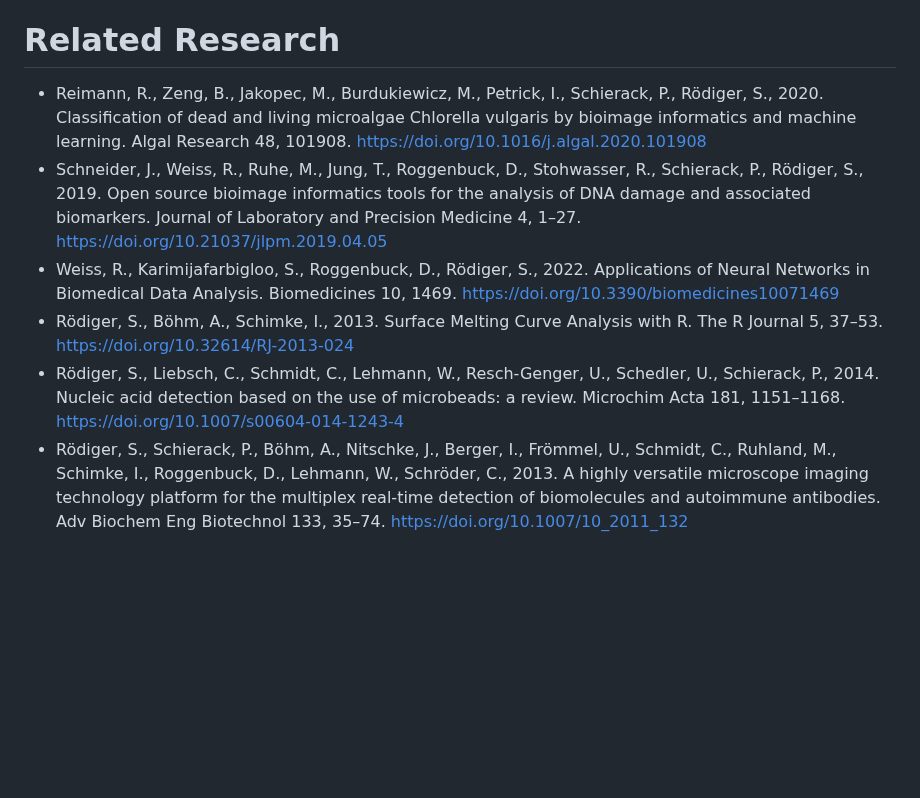
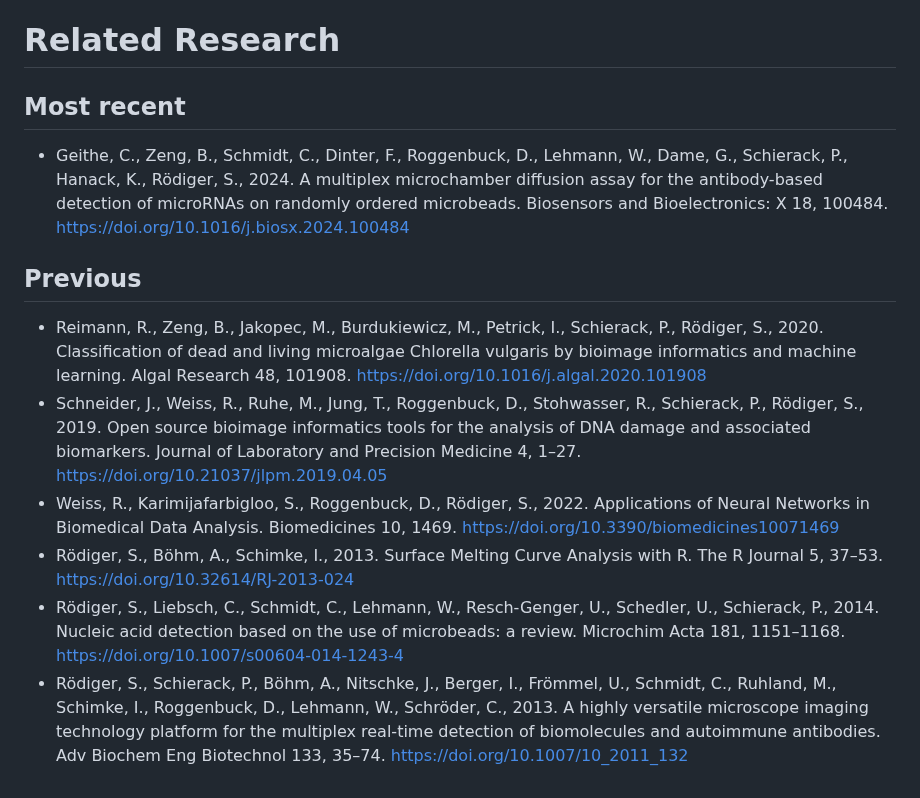
Before and after one commit to Brauckhoff/biopixR, a Markdown page: README.md, the part around the change. Drawn GitHub-style; blank space fills up the shorter version.

```diff
--- a/README.md
+++ b/README.md
@@ -238,9 +238,15 @@ The following functions are inherited functionality from other packages and were
 
 # Related Research
 
-- Reimann, R., Zeng, B., Jakopec, M., Burdukiewicz, M., Petrick, I., Schierack, P., Rödiger, S., 2020. Classification of dead and living microalgae Chlorella vulgaris by bioimage informatics and machine learning. Algal Research 48, 101908. https://doi.org/10.1016/j.algal.2020.101908
-- Schneider, J., Weiss, R., Ruhe, M., Jung, T., Roggenbuck, D., Stohwasser, R., Schierack, P., Rödiger, S., 2019. Open source bioimage informatics tools for the analysis of DNA damage and associated biomarkers. Journal of Laboratory and Precision Medicine 4, 1–27. https://doi.org/10.21037/jlpm.2019.04.05
-- Weiss, R., Karimijafarbigloo, S., Roggenbuck, D., Rödiger, S., 2022. Applications of Neural Networks in Biomedical Data Analysis. Biomedicines 10, 1469. https://doi.org/10.3390/biomedicines10071469
-- Rödiger, S., Böhm, A., Schimke, I., 2013. Surface Melting Curve Analysis with R. The R Journal 5, 37–53. https://doi.org/10.32614/RJ-2013-024
-- Rödiger, S., Liebsch, C., Schmidt, C., Lehmann, W., Resch-Genger, U., Schedler, U., Schierack, P., 2014. Nucleic acid detection based on the use of microbeads: a review. Microchim Acta 181, 1151–1168. https://doi.org/10.1007/s00604-014-1243-4
-- Rödiger, S., Schierack, P., Böhm, A., Nitschke, J., Berger, I., Frömmel, U., Schmidt, C., Ruhland, M., Schimke, I., Roggenbuck, D., Lehmann, W., Schröder, C., 2013. A highly versatile microscope imaging technology platform for the multiplex real-time detection of biomolecules and autoimmune antibodies. Adv Biochem Eng Biotechnol 133, 35–74. https://doi.org/10.1007/10_2011_132
+## Most recent
+
+- Geithe, C., Zeng, B., Schmidt, C., Dinter, F., Roggenbuck, D., Lehmann, W., Dame, G., Schierack, P., Hanack, K., Rödiger, S., 2024. A multiplex microchamber diffusion assay for the antibody-based detection of microRNAs on randomly ordered microbeads. Biosensors and Bioelectronics: X 18, 100484. [https://doi.org/10.1016/j.biosx.2024.100484](https://doi.org/10.1016/j.biosx.2024.100484)
+
+## Previous
+
+- Reimann, R., Zeng, B., Jakopec, M., Burdukiewicz, M., Petrick, I., Schierack, P., Rödiger, S., 2020. Classification of dead and living microalgae Chlorella vulgaris by bioimage informatics and machine learning. Algal Research 48, 101908. [https://doi.org/10.1016/j.algal.2020.101908](https://doi.org/10.1016/j.biosx.2024.100484)
+- Schneider, J., Weiss, R., Ruhe, M., Jung, T., Roggenbuck, D., Stohwasser, R., Schierack, P., Rödiger, S., 2019. Open source bioimage informatics tools for the analysis of DNA damage and associated biomarkers. Journal of Laboratory and Precision Medicine 4, 1–27. [https://doi.org/10.21037/jlpm.2019.04.05](https://doi.org/10.21037/jlpm.2019.04.05)
+- Weiss, R., Karimijafarbigloo, S., Roggenbuck, D., Rödiger, S., 2022. Applications of Neural Networks in Biomedical Data Analysis. Biomedicines 10, 1469. [https://doi.org/10.3390/biomedicines10071469](https://doi.org/10.3390/biomedicines10071469)
+- Rödiger, S., Böhm, A., Schimke, I., 2013. Surface Melting Curve Analysis with R. The R Journal 5, 37–53. [https://doi.org/10.32614/RJ-2013-024](https://doi.org/10.32614/RJ-2013-024)
+- Rödiger, S., Liebsch, C., Schmidt, C., Lehmann, W., Resch-Genger, U., Schedler, U., Schierack, P., 2014. Nucleic acid detection based on the use of microbeads: a review. Microchim Acta 181, 1151–1168. [https://doi.org/10.1007/s00604-014-1243-4](https://doi.org/10.32614/RJ-2013-024)
+- Rödiger, S., Schierack, P., Böhm, A., Nitschke, J., Berger, I., Frömmel, U., Schmidt, C., Ruhland, M., Schimke, I., Roggenbuck, D., Lehmann, W., Schröder, C., 2013. A highly versatile microscope imaging technology platform for the multiplex real-time detection of biomolecules and autoimmune antibodies. Adv Biochem Eng Biotechnol 133, 35–74. [https://doi.org/10.1007/10_2011_132](https://doi.org/10.1007/10_2011_132)
```
